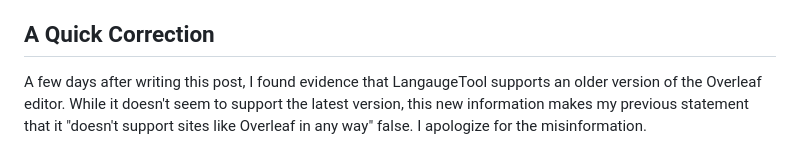
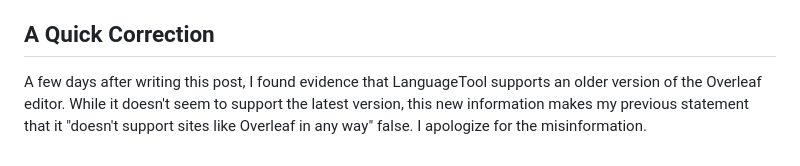
Before and after one commit to elijah-potter/blog, a Markdown page: posts/latex_support_is_coming_to_harper.md, the part around the change. GitHub-like rendering.

Commit message:
fix: spello

```diff
--- a/posts/latex_support_is_coming_to_harper.md
+++ b/posts/latex_support_is_coming_to_harper.md
@@ -35,6 +35,6 @@ While we're simultaneously working on rolling out our new Weirpack system and ou
 
 ## A Quick Correction
 
-A few days after writing this post, I found evidence that LangaugeTool supports an older version of the Overleaf editor.
+A few days after writing this post, I found evidence that LanguageTool supports an older version of the Overleaf editor.
 While it doesn't seem to support the latest version, this new information makes my previous statement that it "doesn't support sites like Overleaf in any way" false.
 I apologize for the misinformation.
```
